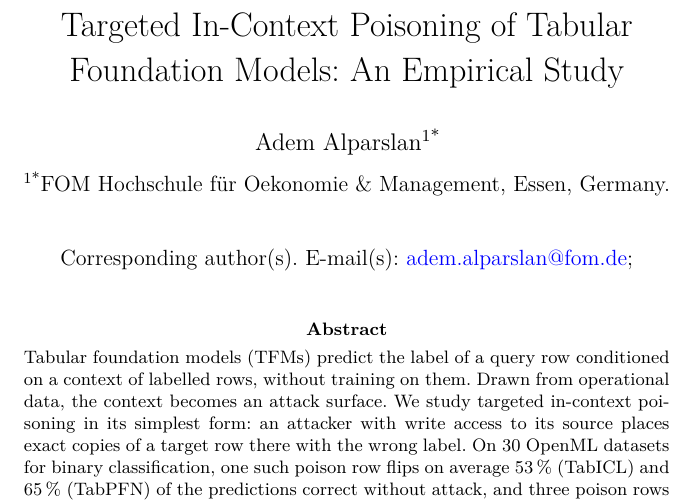
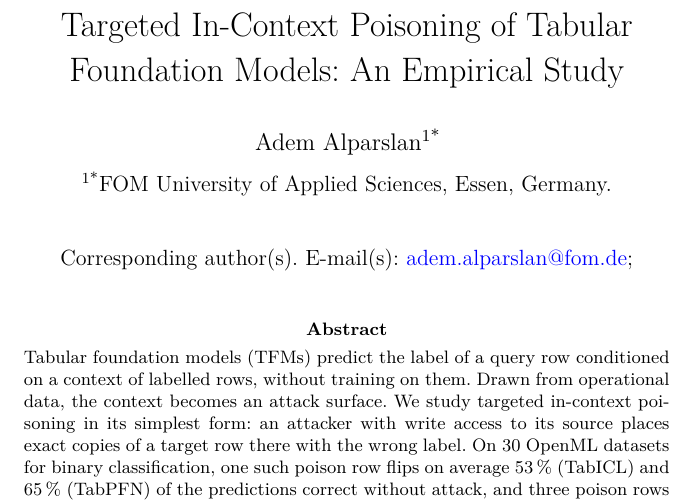
Before and after one commit to adem-alparslan/ticp, a LaTeX paper (manuscript/ticp_alparslan_v5.0.tex): part of page 1 of 46, cut so that both start at the same text. Compiled offline with pdfLaTeX.

```diff
--- a/manuscript/ticp_alparslan_v5.0.tex
+++ b/manuscript/ticp_alparslan_v5.0.tex
@@ -61,7 +61,7 @@
 
 \author*[1]{\fnm{Adem} \sur{Alparslan}}\email{adem.alparslan@fom.de}
 
-\affil*[1]{\orgname{FOM Hochschule für Oekonomie \& Management}, \orgaddress{\city{Essen}, \country{Germany}}}
+\affil*[1]{\orgname{FOM University of Applied Sciences}, \orgaddress{\city{Essen}, \country{Germany}}}
 
 \abstract{Tabular foundation models (TFMs) predict the label of a query row conditioned on a context of labelled rows, without training on them. Drawn from operational data, the context becomes an attack surface. We study targeted in-context poisoning in its simplest form: an attacker with write access to its source places exact copies of a target row there with the wrong label. On \zDS\ OpenML datasets for binary classification, one such poison row flips on average \zICLasrEins\,\% (TabICL) and \zPFNasrEins\,\% (TabPFN) of the predictions correct without attack, and three poison rows flip almost all. The same copy with the true label flips almost none, and performance on the remaining rows hardly changes. Predictions flip by two routes: in TabICL, the target row's embedding rotates towards the mean of the wrong class; in TabPFN, the poison row pulls genuine rows of the wrong class along. The TFMs thus infer soundly, but from forged evidence. Predictions of trained models flip as well: almost always for a random forest, as often as for the TFMs for CatBoost, hardly for a logistic regression. New with TFMs is not the kind of vulnerability but the timing: the data take effect at the moment of prediction, not through training, and a poison row in a live context can be deleted afterwards. Three established requirements must therefore cover the context: access control for its source, traceability per prediction, which can also deter, and validation at prediction time. A detection mechanism shows how such validation can work.}
 
```
Also changed, not shown: manuscript.pdf.
